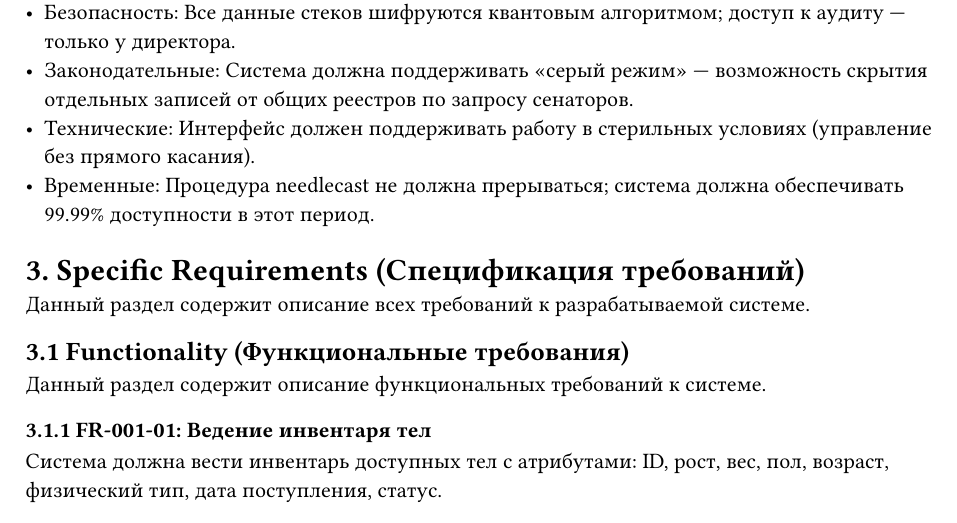
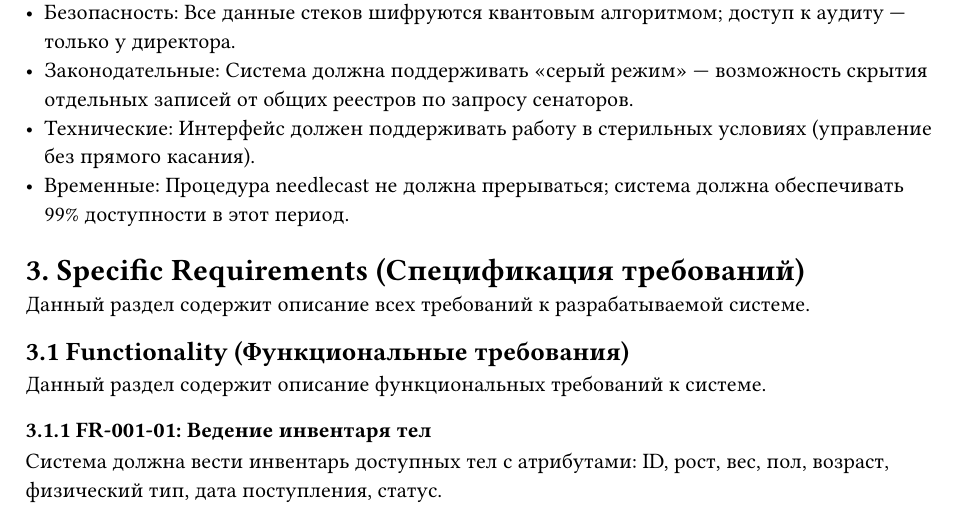
Before and after one commit to ErnandesDaniel/modified-carbon, a Typst document (typst-docs/SRS.typ): part of page 4 of 11, cut so that both start at the same text. Compiled offline with Typst 0.15; a missing font is replaced by an installed copy or a similar font.

Commit message:
правки use case

```diff
--- a/typst-docs/SRS.typ
+++ b/typst-docs/SRS.typ
@@ -104,7 +104,7 @@
 - Безопасность: Все данные стеков шифруются квантовым алгоритмом; доступ к аудиту — только у директора.
 - Законодательные: Система должна поддерживать «серый режим» — возможность скрытия отдельных записей от общих реестров по запросу сенаторов.
 - Технические: Интерфейс должен поддерживать работу в стерильных условиях (управление без прямого касания).
-- Временные: Процедура needlecast не должна прерываться; система должна обеспечивать 99.99% доступности в этот период.
+- Временные: Процедура needlecast не должна прерываться; система должна обеспечивать 99% доступности в этот период.
 
 #chapter("3.")[Specific Requirements (Спецификация требований)]
 
```
